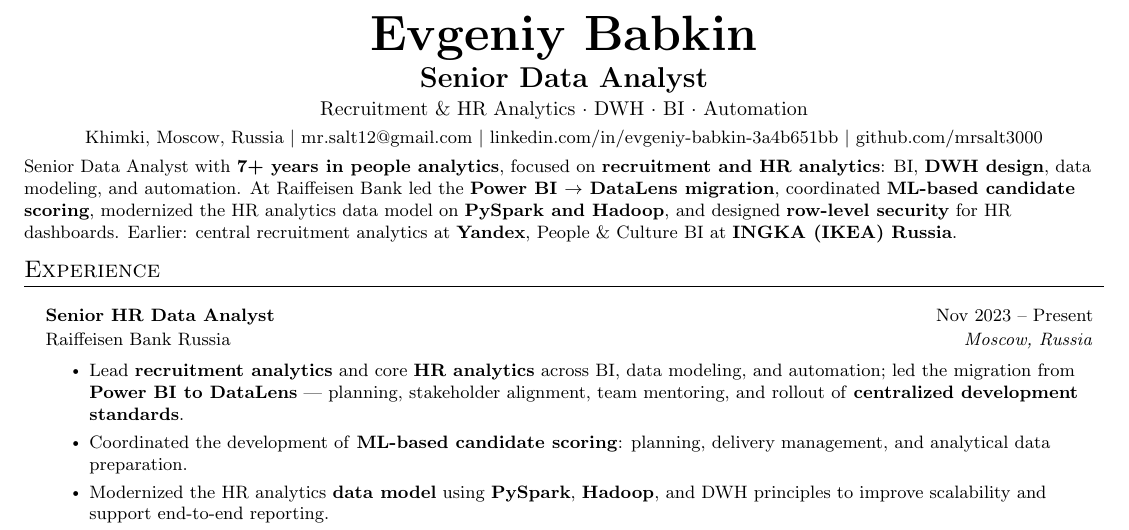
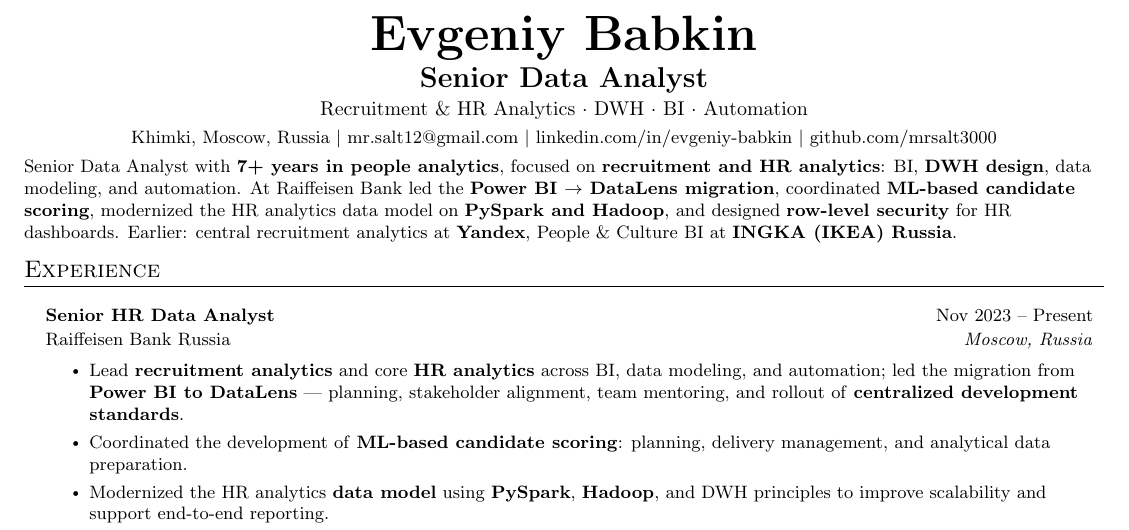
Before and after one commit to mrsalt3000/cv, a LaTeX document (Evgeniy_Babkin_Senior_Data_Analyst.tex): part of the page, cut so that both start at the same text. Compiled offline with pdfLaTeX.

Commit message:
style: shorten displayed LinkedIn link

```diff
--- a/Evgeniy_Babkin_Senior_Data_Analyst.tex
+++ b/Evgeniy_Babkin_Senior_Data_Analyst.tex
@@ -76,7 +76,7 @@
     $|$
     \href{mailto:mr.salt12@gmail.com}{mr.salt12@gmail.com}
     $|$
-    \href{https://www.linkedin.com/in/evgeniy-babkin-3a4b651bb}{linkedin.com/in/evgeniy-babkin-3a4b651bb}
+    \href{https://www.linkedin.com/in/evgeniy-babkin-3a4b651bb}{linkedin.com/in/evgeniy-babkin}
     $|$
     \href{https://github.com/mrsalt3000}{github.com/mrsalt3000}
 \end{center}
```
Also changed, not shown: Evgeniy_Babkin_Senior_Data_Analyst.pdf, README.md.
